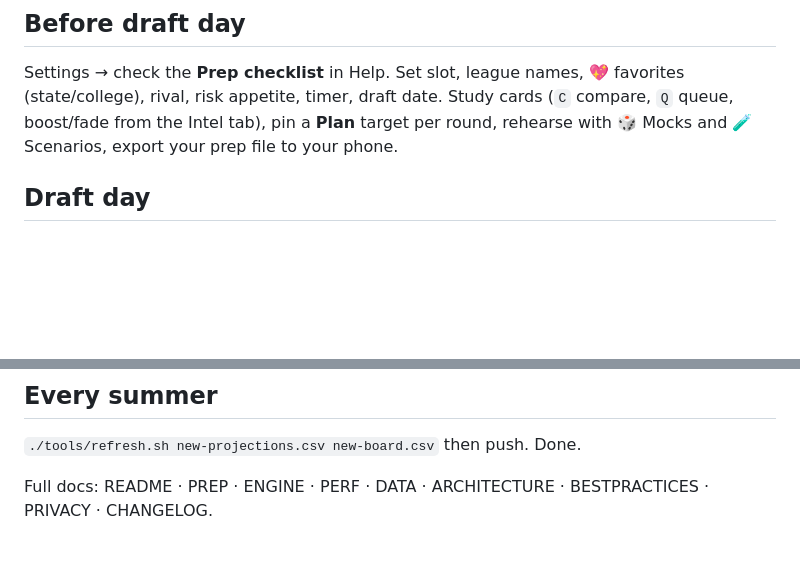
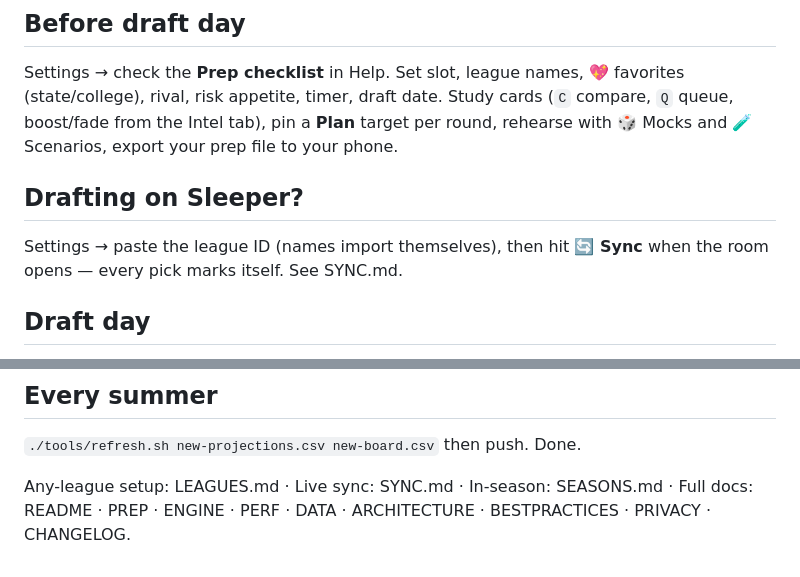
Before and after one commit to JROtto5/draft-war-room, a Markdown page: MANUAL.md, 2 parts joined by grey strips. Rendered like a GitHub page; blank space fills up the shorter version.

```diff
--- a/MANUAL.md
+++ b/MANUAL.md
@@ -10,6 +10,10 @@ favorites (state/college), rival, risk appetite, timer, draft date. Study
 cards (`C` compare, `Q` queue, boost/fade from the Intel tab), pin a **Plan**
 target per round, rehearse with 🎲 Mocks and 🧪 Scenarios, export your prep
 file to your phone.
+
+## Drafting on Sleeper?
+Settings → paste the league ID (names import themselves), then hit **🔄 Sync**
+when the room opens — every pick marks itself. See SYNC.md.
 
 ## Draft day
 Flip **🔴 Live**. Mark every pick — `✓ MINE` for yours, `✕ taken` for theirs
@@ -32,4 +36,4 @@ Season HQ takes over the hero: 📡 waiver radar, 📰 your players' headlines,
 ## Every summer
 `./tools/refresh.sh new-projections.csv new-board.csv` then push. Done.
 
-Full docs: README · PREP · ENGINE · PERF · DATA · ARCHITECTURE · BESTPRACTICES · PRIVACY · CHANGELOG.
+Any-league setup: LEAGUES.md · Live sync: SYNC.md · In-season: SEASONS.md · Full docs: README · PREP · ENGINE · PERF · DATA · ARCHITECTURE · BESTPRACTICES · PRIVACY · CHANGELOG.
```
Also changed, not shown: CHANGELOG.md (+8 -0 lines), README.md (+1 -1 lines), assets/board.png, 1 other file.
